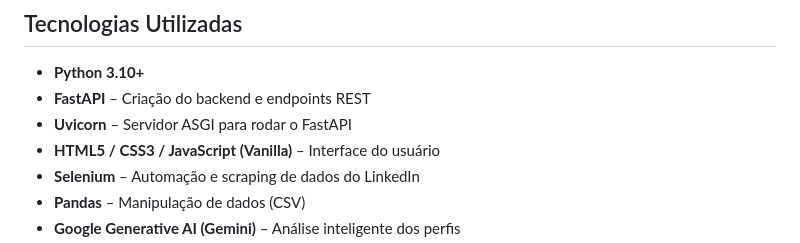
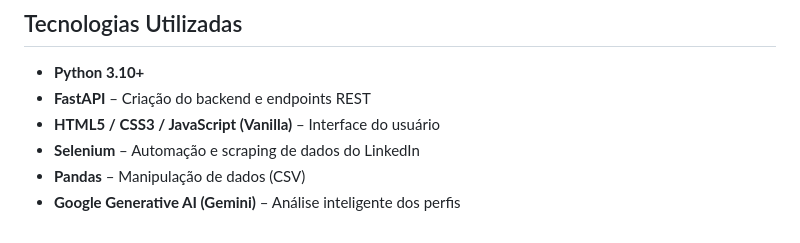
Before and after one commit to imxder/N2-MARTIM, a Markdown page: README.md, the part around the change. GitHub-like rendering.

Commit message:
add
Removed duplicate FastAPI entry in technologies used.

```diff
--- a/README.md
+++ b/README.md
@@ -31,7 +31,6 @@ O projeto é composto por três partes principais:
 
 - **Python 3.10+**
 - **FastAPI** – Criação do backend e endpoints REST
-- **Uvicorn** – Servidor ASGI para rodar o FastAPI
 - **HTML5 / CSS3 / JavaScript (Vanilla)** – Interface do usuário
 - **Selenium** – Automação e scraping de dados do LinkedIn
 - **Pandas** – Manipulação de dados (CSV)
```
